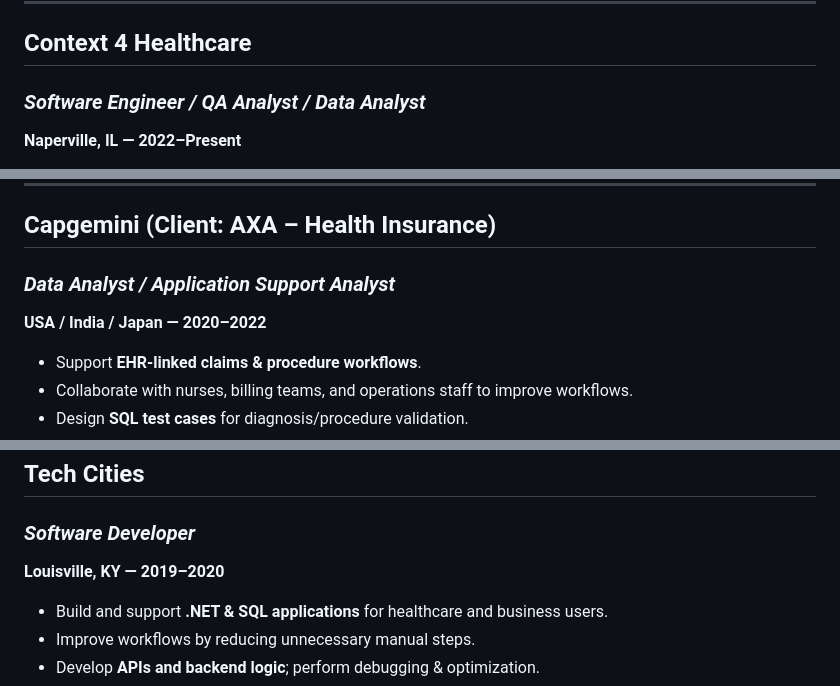
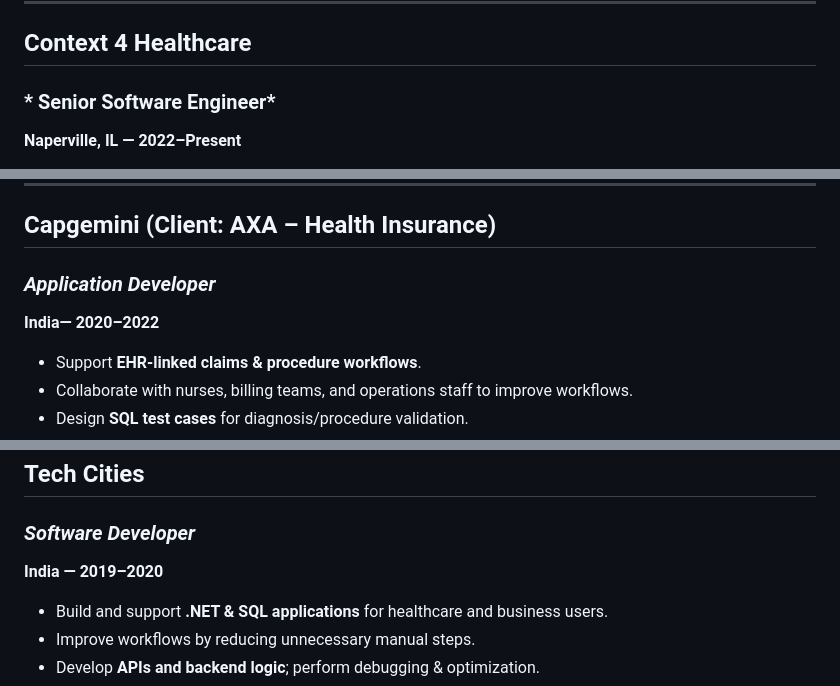
Before and after one commit to patibandlajayadeep/website.md, a Markdown page: README.md, 3 parts joined by grey strips. Rendered like a GitHub page.

```diff
--- a/README.md
+++ b/README.md
@@ -73,7 +69,7 @@ Matching qualifications:
 ---
 
 ## **Context 4 Healthcare**
-### *Software Engineer / QA Analyst / Data Analyst*
+### * Senior Software Engineer*
 **Naperville, IL — 2022–Present**
 
 - Support and enhance **healthcare rule-based applications** validating claims, procedures, and ordered services.
@@ -86,8 +82,8 @@ Matching qualifications:
 ---
 
 ## **Capgemini (Client: AXA – Health Insurance)**
-### *Data Analyst / Application Support Analyst*
-**USA / India / Japan — 2020–2022**
+### *Application Developer*
+**India— 2020–2022**
 
 - Support **EHR-linked claims & procedure workflows**.
 - Collaborate with nurses, billing teams, and operations staff to improve workflows.
@@ -100,7 +96,7 @@ Matching qualifications:
 
 ## **Tech Cities**
 ### *Software Developer*
-**Louisville, KY — 2019–2020**
+**India — 2019–2020**
 
 - Build and support **.NET & SQL applications** for healthcare and business users.
 - Improve workflows by reducing unnecessary manual steps.
```
Also changed, not shown: other parts of README.md (+17 -10 lines).
